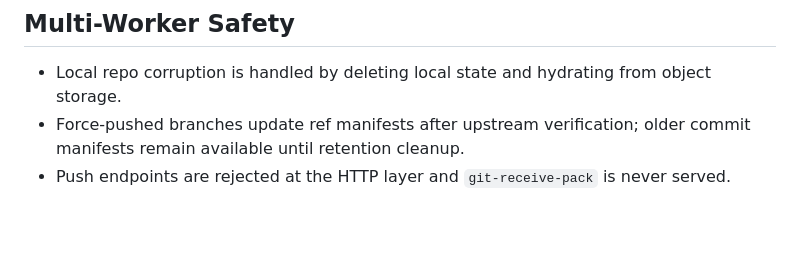
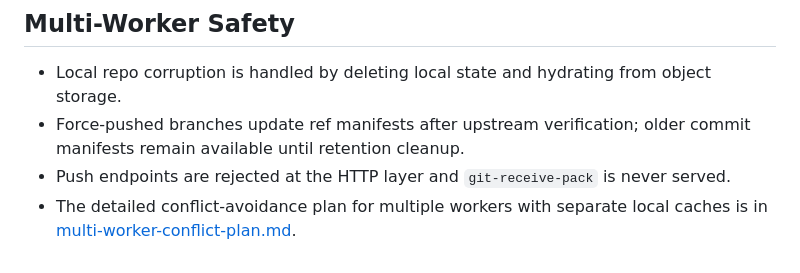
Before and after one commit to 0lut/gitmirrorcache, a Markdown page: docs/deployment.md, the part around the change. Rendered like a GitHub page; blank space fills up the shorter version.

Commit message:
docs: plan multi-worker conflict avoidance

```diff
--- a/docs/deployment.md
+++ b/docs/deployment.md
@@ -247,3 +247,5 @@ GIT_CACHE_COMPACTION_CHAIN_DEPTH_THRESHOLD=10
 - Local repo corruption is handled by deleting local state and hydrating from object storage.
 - Force-pushed branches update ref manifests after upstream verification; older commit manifests remain available until retention cleanup.
 - Push endpoints are rejected at the HTTP layer and `git-receive-pack` is never served.
+- The detailed conflict-avoidance plan for multiple workers with separate local
+  caches is in [multi-worker-conflict-plan.md](multi-worker-conflict-plan.md).
```
Also changed, not shown: docs/multi-worker-conflict-plan.md (added, +523 -0 lines).
